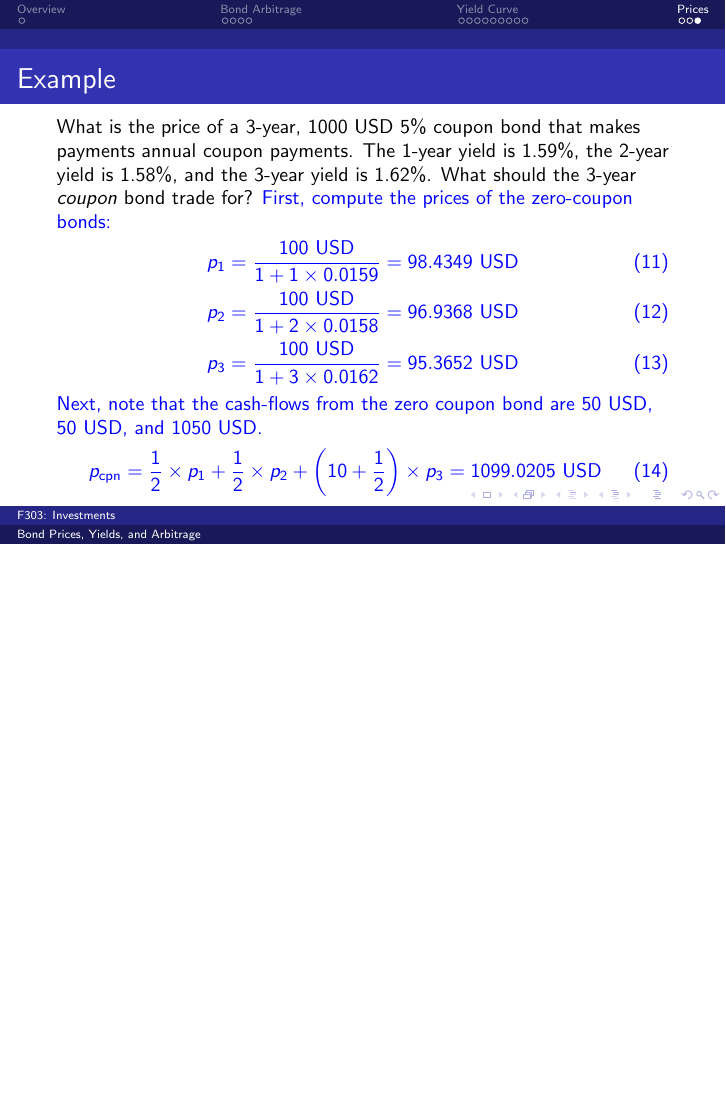
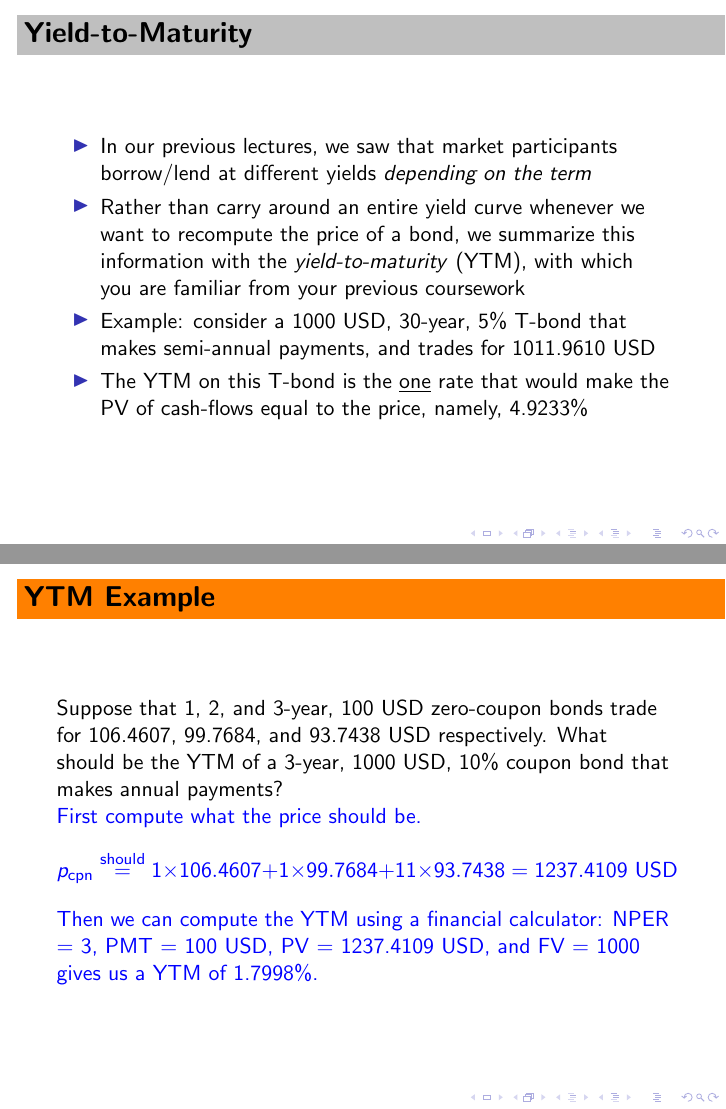
Before and after one commit to martelosaurus/investments-lectures, LaTeX slides (L21_BondPricesYieldsArbitrage/bond_prices_yields_arbitrage.tex): page 22 of 22 before the commit and pages 22 and 24 of 24 after it, the two joined at a grey line, the shorter picture padded with empty space. Compiled offline with pdfLaTeX.

Commit message:
updated to bond pya lecture

```diff
--- a/L21_BondPricesYieldsArbitrage/bond_prices_yields_arbitrage.tex
+++ b/L21_BondPricesYieldsArbitrage/bond_prices_yields_arbitrage.tex
@@ -1,5 +1,2 @@
 \documentclass{beamer}
 \usepackage{tikz}
-\usetheme{Berlin}
-\title{Bond Prices, Yields, and Arbitrage}
-\author{F303: Investments}
@@ -12,6 +11,5 @@
 
-\section{Overview}
-\begin{frame}
+\begin{frame}{\ftheader{Bond Prices, Yields, and Arbitrage}}
 	\begin{itemize}
 		\item We're going to study the \underline{yield curve}
 		\item Specifically, we're going to study
@@ -23,8 +21,7 @@
 	\end{itemize}
 \end{frame}
 
-\section{Bond Arbitrage}
-\begin{frame}{Arbitrage}
+\begin{frame}{\fttheory{Arbitrage}}
 	\begin{itemize}
 		\item Consider a 1-year, 100 USD, zero-coupon bond that compounds annually
 		\item Suppose that you can borrow and lend for 1 year at 10\% (which compounds annually)
@@ -398,4 +395,27 @@ where $y$ is the yield (APR) and $P_{\zcb{k}}$ is the price of a $k$-year zero c
 		\end{equation}
 	}
 \end{frame}
+
+\begin{frame}{\ftheader{Yield-to-Maturity}}
+	\begin{itemize}
+		\item In our previous lectures, we saw that market participants borrow/lend at different yields \textit{depending on the term}
+		\item Rather than carry around an entire yield curve whenever we want to recompute the price of a bond, we summarize this information with the \textit{yield-to-maturity} (YTM), with which you are familiar from your previous coursework
+		\item Example: consider a 1000 USD, 30-year, 5\% T-bond that makes semi-annual payments, and trades for 1011.9610 USD
+		\item The YTM on this T-bond is the \underline{one} rate that would make the PV of cash-flows equal to the price, namely, 4.9233\%
+	\end{itemize}
+\end{frame}
+
+\begin{frame}{\ftexampl{YTM Example}}
+		Suppose that 1, 2, and 3-year, 100 USD zero-coupon bonds trade for 106.4607, 99.7684, and 93.7438 USD respectively. What should be the YTM of a 3-year, 1000 USD, 10\% coupon bond that makes annual payments? \\
+		\pause
+	{\color{blue}
+
+		First compute what the price should be.
+		\begin{equation*}
+			p_{\text{cpn}}\should 1\times106.4607+1\times99.7684+11\times93.7438=1237.4109\text{ USD}
+		\end{equation*}
+		Then we can compute the YTM using a financial calculator: NPER $=$ 3, PMT $=$ 100 USD, PV $=$ 1237.4109 USD, and FV $=$ 1000 gives us a YTM of 1.7998\%.
+	}
+\end{frame}
+
 \end{document}
```
Also changed, not shown: L21_BondPricesYieldsArbitrage/bond_prices_yields_arbitrage.tex (14 more changed lines).
